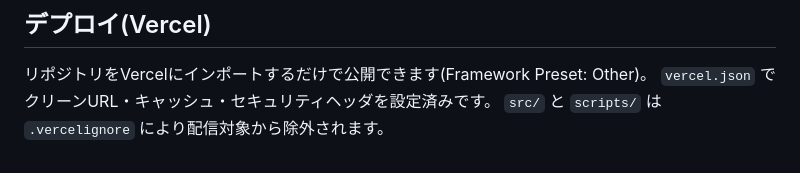
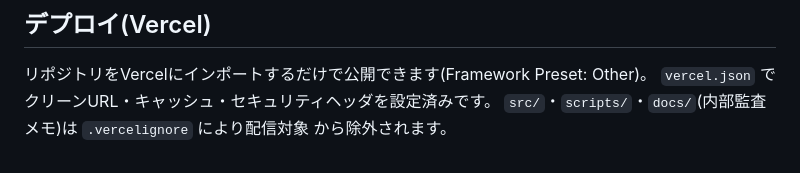
Before and after one commit to mai-ima/Claude_RED, a Markdown page: README.md, the part around one of its changes. Drawn GitHub-style.

```diff
--- a/README.md
+++ b/README.md
@@ -100,4 +123,5 @@ Cookie同意バナー(カテゴリ別設定) / カート / 多段チェックア
 
 リポジトリをVercelにインポートするだけで公開できます(Framework Preset: Other)。
 `vercel.json` でクリーンURL・キャッシュ・セキュリティヘッダを設定済みです。
-`src/` と `scripts/` は `.vercelignore` により配信対象から除外されます。
+`src/`・`scripts/`・`docs/`(内部監査メモ)は `.vercelignore` により配信対象
+から除外されます。
```
Also changed, not shown: other parts of README.md (+31 -8 lines).
